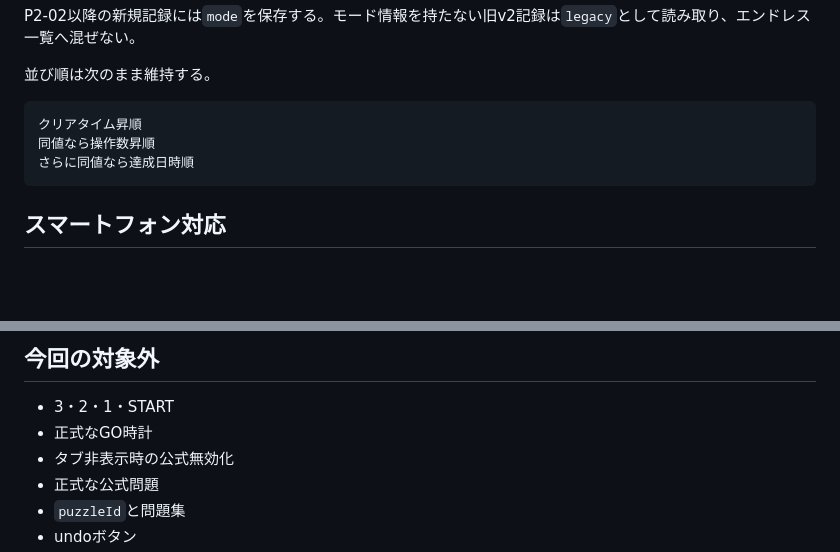
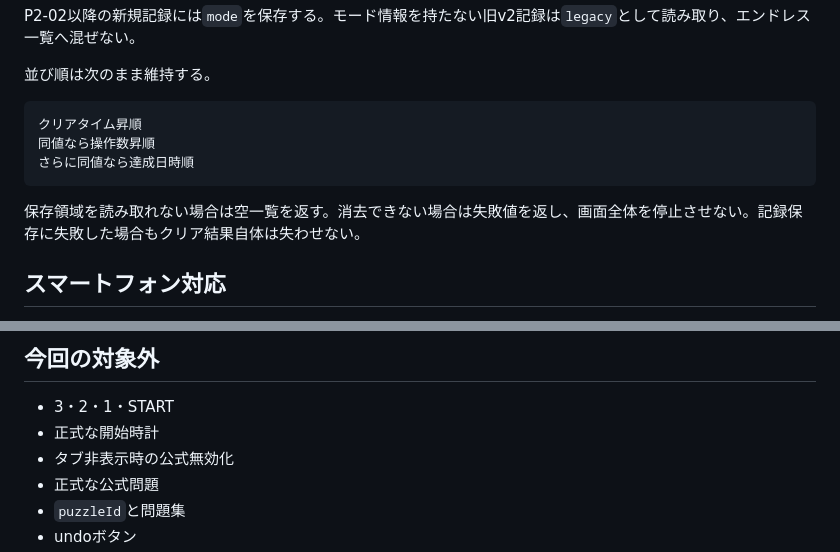
Before and after one commit to chameleonjp-lab/hakodase, a Markdown page: docs/P2_02_HOME_NAME_MODES_v2.md, 2 parts joined by grey strips. Rendered like a GitHub page; blank space fills up the shorter version.

````diff
--- a/docs/P2_02_HOME_NAME_MODES_v2.md
+++ b/docs/P2_02_HOME_NAME_MODES_v2.md
@@ -109,6 +121,8 @@ P2-02以降の新規記録には`mode`を保存する。モード情報を持た
 さらに同値なら達成日時順
 ```
 
+保存領域を読み取れない場合は空一覧を返す。消去できない場合は失敗値を返し、画面全体を停止させない。記録保存に失敗した場合もクリア結果自体は失わせない。
+
 ## スマートフォン対応
 
 - 320px幅を優先する。
@@ -121,7 +135,7 @@ P2-02以降の新規記録には`mode`を保存する。モード情報を持た
 ## 今回の対象外
 
 - 3・2・1・START
-- 正式なGO時計
+- 正式な開始時計
 - タブ非表示時の公式無効化
 - 正式な公式問題
 - `puzzleId`と問題集
````
Also changed, not shown: other parts of docs/P2_02_HOME_NAME_MODES_v2.md (+18 -3 lines).
